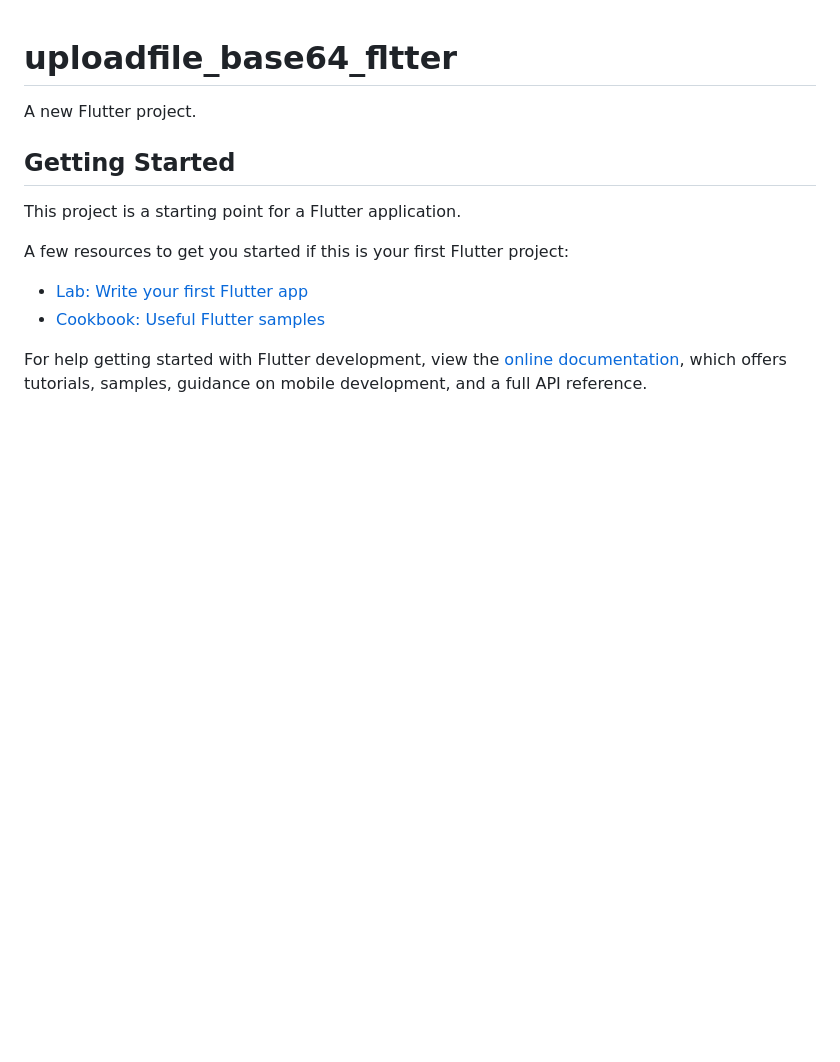
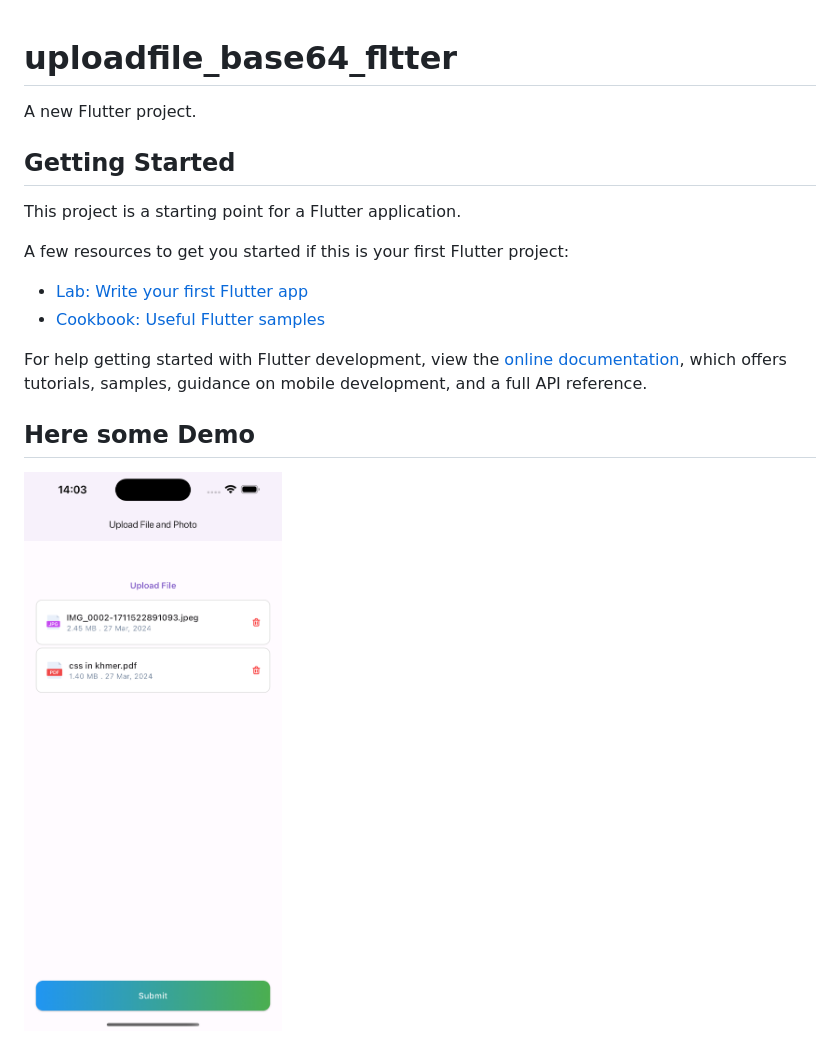
Before and after one commit to kalidy-tech/uploadfile_base64_flutter, a Markdown page: README.md, the part around the change. Rendered like a GitHub page; pictures changed too: previewimg.png (added); blank space fills up the shorter version.

```diff
--- a/README.md
+++ b/README.md
@@ -14,3 +14,7 @@ A few resources to get you started if this is your first Flutter project:
 For help getting started with Flutter development, view the
 [online documentation](https://docs.flutter.dev/), which offers tutorials,
 samples, guidance on mobile development, and a full API reference.
+
+## Here some Demo
+
+![Alt text](previewimg.png)
```
